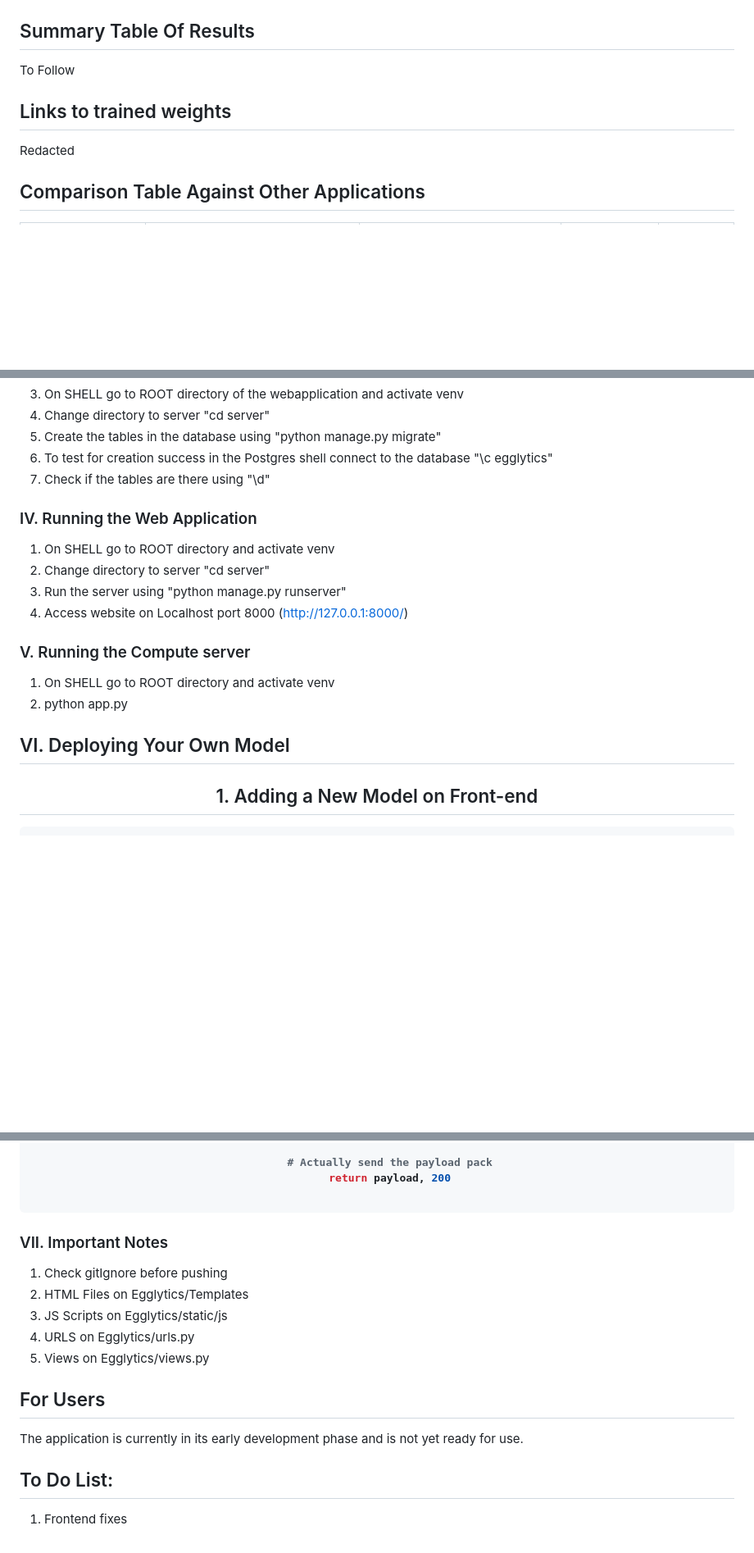
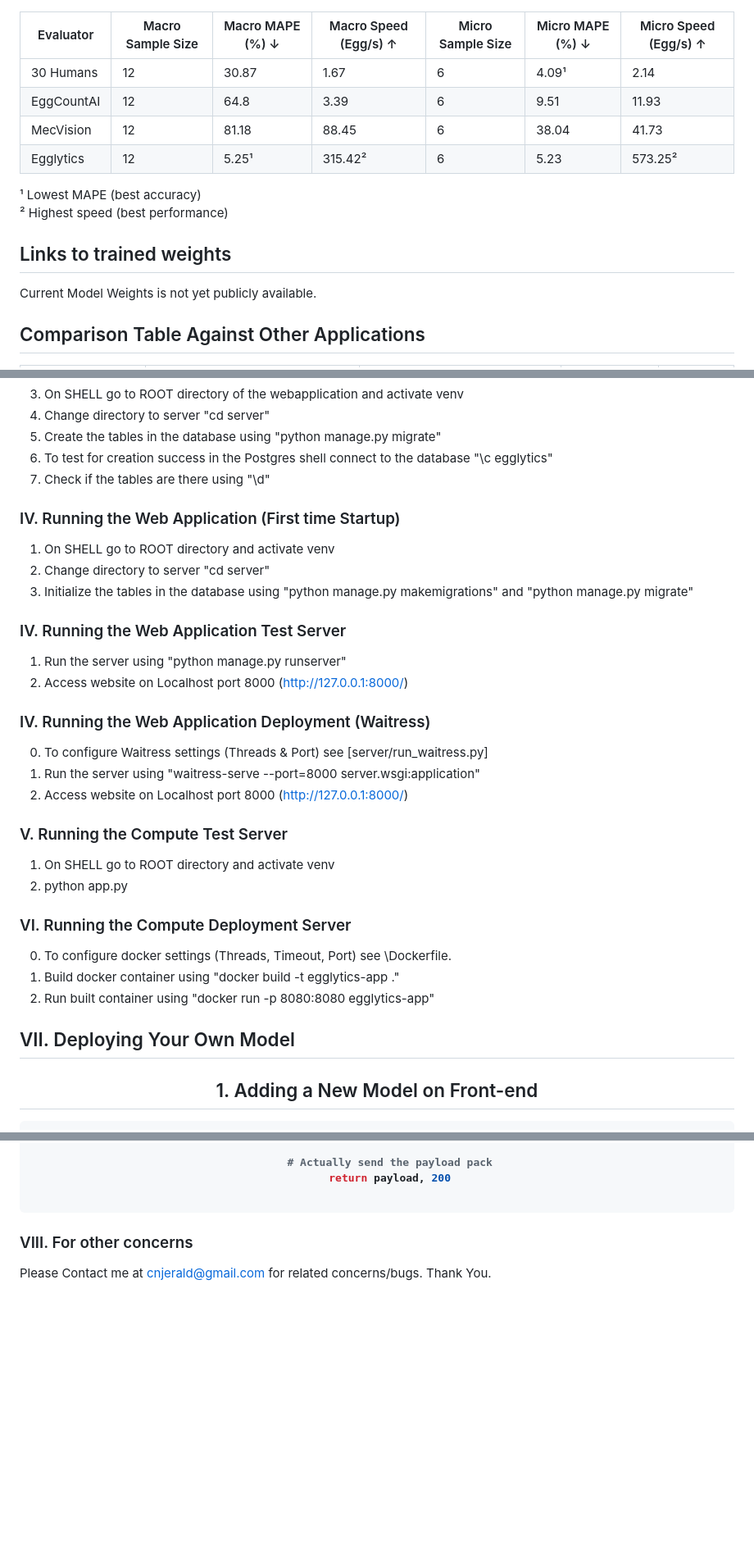
Before and after one commit to cnjerald/Egglytics, a Markdown page: README.md, 3 parts joined by grey strips. Shown at 82% size. Rendered like a GitHub page; blank space fills up the shorter version.

Commit message:
Enhance README with project details and setup instructions
Updated the README to provide more detailed information about Egglytics, including its development context, project structure, and revised instructions for running the web application and compute server.

````diff
--- a/README.md
+++ b/README.md
@@ -263,11 +263,18 @@ This separation allows:
 
 
 
-## Summary Table Of Results
-To Follow
+| Evaluator   | Macro Sample Size | Macro MAPE (%) ↓        | Macro Speed (Egg/s) ↑        | Micro Sample Size | Micro MAPE (%) ↓        | Micro Speed (Egg/s) ↑        |
+|------------|------------------|--------------------------|-------------------------------|-------------------|--------------------------|-------------------------------|
+| 30 Humans  | 12               | 30.87                    | 1.67                          | 6                 | 4.09¹                    | 2.14                          |
+| EggCountAI | 12               | 64.8                     | 3.39                          | 6                 | 9.51                     | 11.93                         |
+| MecVision  | 12               | 81.18                    | 88.45                         | 6                 | 38.04                    | 41.73                         |
+| Egglytics  | 12               | 5.25¹                    | 315.42²                       | 6                 | 5.23                     | 573.25²                       |
+
+¹ Lowest MAPE (best accuracy)
+² Highest speed (best performance)
 
 ## Links to trained weights
-Redacted
+Current Model Weights is not yet publicly available.
 
 ## Comparison Table Against Other Applications
 
@@ -318,17 +325,30 @@ DB_PORT='5432'
 6. To test for creation success in the Postgres shell connect to the database "\c egglytics"
 7. Check if the tables are there using "\d"
 
-### IV. Running the Web Application
+### IV. Running the Web Application (First time Startup)
 1. On SHELL go to ROOT directory and activate venv
 2. Change directory to server "cd server"
-3. Run the server using "python manage.py runserver"
-4. Access website on Localhost port 8000 (http://127.0.0.1:8000/)
+3. Initialize the tables in the database using "python manage.py makemigrations" and "python manage.py migrate"
 
-### V. Running the Compute server
+### IV. Running the Web Application Test Server
+1. Run the server using "python manage.py runserver"
+2. Access website on Localhost port 8000 (http://127.0.0.1:8000/)
+
+### IV. Running the Web Application Deployment (Waitress)
+0. To configure Waitress settings (Threads & Port) see [server/run_waitress.py]
+1. Run the server using "waitress-serve --port=8000 server.wsgi:application"
+2. Access website on Localhost port 8000 (http://127.0.0.1:8000/)
+
+### V. Running the Compute Test Server
 1. On SHELL go to ROOT directory and activate venv
 2. python app.py
 
-## VI. Deploying Your Own Model
+### VI. Running the Compute Deployment Server
+0. To configure docker settings (Threads, Timeout, Port) see \Dockerfile.
+1. Build docker container using "docker build -t egglytics-app ."
+2. Run built container using "docker run -p 8080:8080 egglytics-app"
+
+## VII. Deploying Your Own Model
 <h2 align="center">1. Adding a New Model on Front-end</h2>
 
 ```
@@ -631,20 +651,6 @@ def my_new_method():
 
 ```
 
-
-
-
-
-
-### VII. Important Notes
-1. Check gitIgnore before pushing
-2. HTML Files on Egglytics/Templates
-3. JS Scripts on Egglytics/static/js
-4. URLS on Egglytics/urls.py
-5. Views on Egglytics/views.py
-
-## For Users
-The application is currently in its early development phase and is not yet ready for use.
-
-## To Do List:
-1. Frontend fixes
+### VIII. For other concerns
+Please Contact me at cnjerald@gmail.com for related concerns/bugs.
+Thank You.
````
Also changed, not shown: other parts of README.md (+2 -2 lines).
